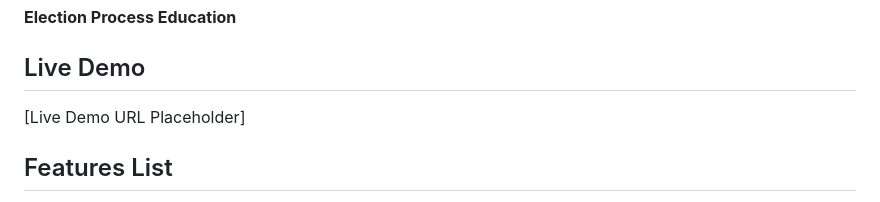
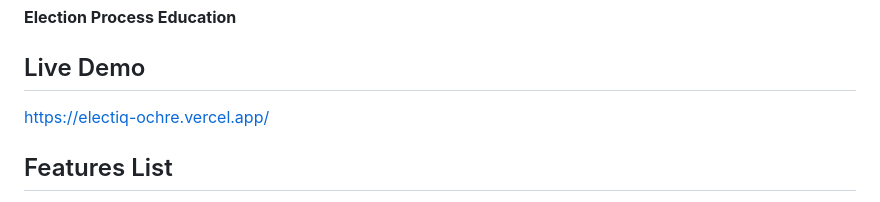
Before and after one commit to SaitejaKommi/ELECTIQ, a Markdown page: README.md, the part around the change. GitHub-like rendering.

Commit message:
Update live demo URL in README.md
Updated live demo URL in the README file.

```diff
--- a/README.md
+++ b/README.md
@@ -7,7 +7,7 @@
 **Election Process Education**
 
 ## Live Demo
-[Live Demo URL Placeholder]
+https://electiq-ochre.vercel.app/
 
 ## Features List
 1. **Interactive Election Chatbot**: Powered by Google Gemini API, acts as an expert election assistant with conversation memory.
```
